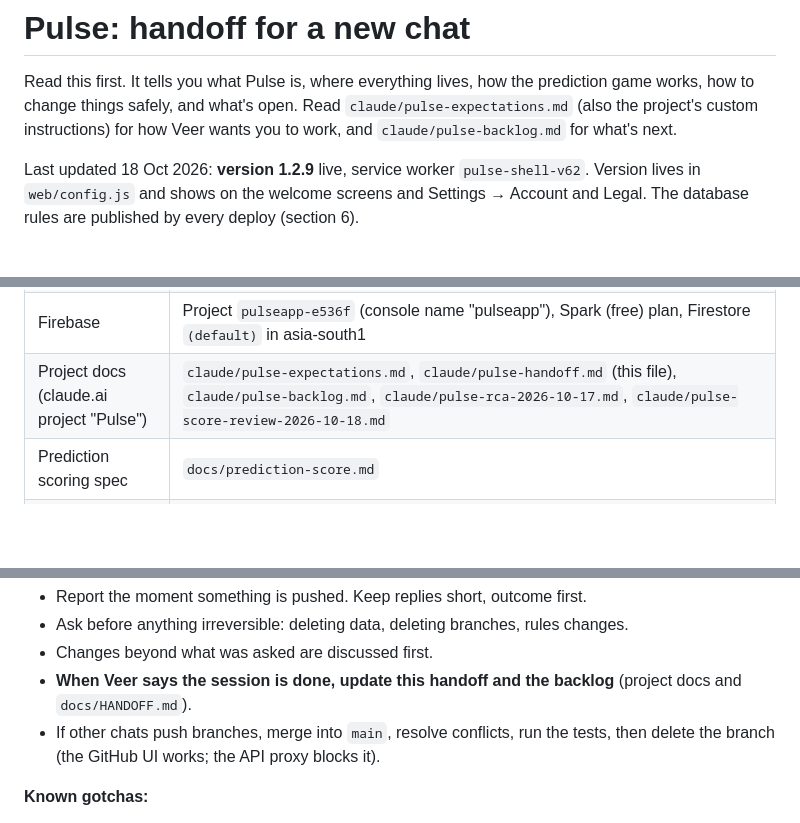
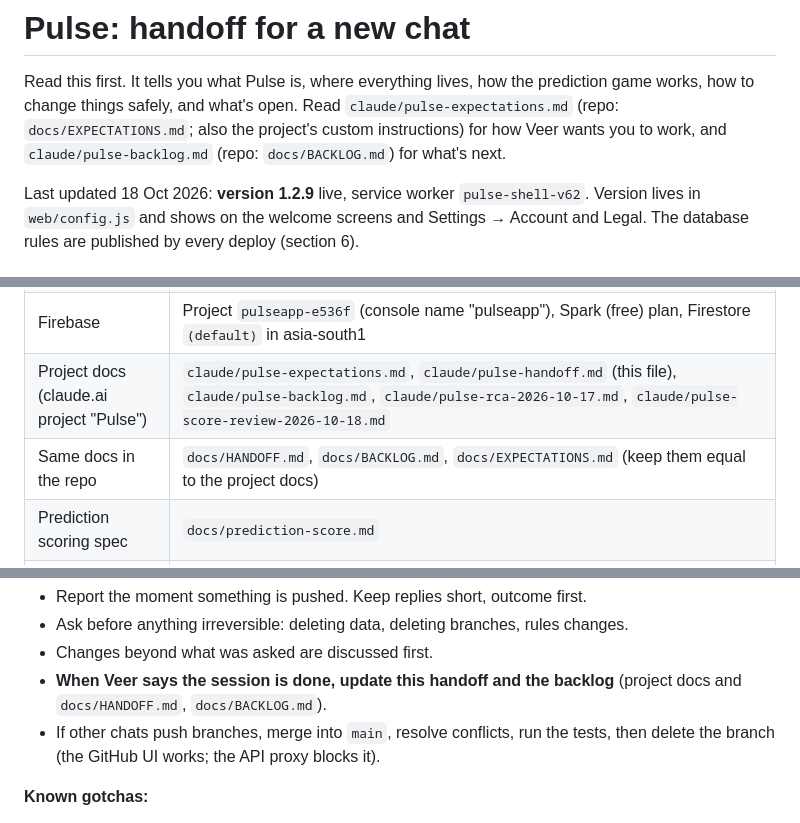
Before and after one commit to bigcapllco24-spec/pulse, a Markdown page: docs/HANDOFF.md, 3 parts joined by grey strips. Drawn GitHub-style; blank space fills up the shorter version.

Commit message:
docs: backlog and working expectations in the repo, next to the handoff
Co-Authored-By: Claude Opus 5.5 <noreply@anthropic.com>
Claude-Session: https://claude.ai/code/session_017Wk32j2dWps9a7Q9zBorbY

```diff
--- a/docs/HANDOFF.md
+++ b/docs/HANDOFF.md
@@ -1,8 +1,8 @@
 # Pulse: handoff for a new chat
 
 Read this first. It tells you what Pulse is, where everything lives, how the prediction game works, how to change
-things safely, and what's open. Read `claude/pulse-expectations.md` (also the project's custom instructions) for how
-Veer wants you to work, and `claude/pulse-backlog.md` for what's next.
+things safely, and what's open. Read `claude/pulse-expectations.md` (repo: `docs/EXPECTATIONS.md`; also the project's custom instructions) for how
+Veer wants you to work, and `claude/pulse-backlog.md` (repo: `docs/BACKLOG.md`) for what's next.
 
 Last updated 18 Oct 2026: **version 1.2.9** live, service worker `pulse-shell-v62`. Version lives in `web/config.js`
 and shows on the welcome screens and Settings → Account and Legal. The database rules are published by every deploy
@@ -38,6 +38,7 @@ skill and not by luck or gaming. India-first, built to scale. The score review (
 | Code | GitHub `bigcapllco24-spec/pulse`, public, single branch `main` |
 | Firebase | Project `pulseapp-e536f` (console name "pulseapp"), Spark (free) plan, Firestore `(default)` in asia-south1 |
 | Project docs (claude.ai project "Pulse") | `claude/pulse-expectations.md`, `claude/pulse-handoff.md` (this file), `claude/pulse-backlog.md`, `claude/pulse-rca-2026-10-17.md`, `claude/pulse-score-review-2026-10-18.md` |
+| Same docs in the repo | `docs/HANDOFF.md`, `docs/BACKLOG.md`, `docs/EXPECTATIONS.md` (keep them equal to the project docs) |
 | Prediction scoring spec | `docs/prediction-score.md` |
 | Designs | 1.2.0 mockups and the cofounder review deck in the claude.ai project; 1.1.0 colour explorations at https://claude.ai/artifact/J9GbykhVNMbWf442SYA3yg |
 
@@ -278,7 +279,7 @@ cd web && python3 -m http.server 8775 &      # for your own probes; check.sh sta
 - Report the moment something is pushed. Keep replies short, outcome first.
 - Ask before anything irreversible: deleting data, deleting branches, rules changes.
 - Changes beyond what was asked are discussed first.
-- **When Veer says the session is done, update this handoff and the backlog** (project docs and `docs/HANDOFF.md`).
+- **When Veer says the session is done, update this handoff and the backlog** (project docs and `docs/HANDOFF.md`, `docs/BACKLOG.md`).
 - If other chats push branches, merge into `main`, resolve conflicts, run the tests, then delete the branch (the
   GitHub UI works; the API proxy blocks it).
 
```
Also changed, not shown: docs/BACKLOG.md (added, +59 -0 lines), docs/EXPECTATIONS.md (added, +87 -0 lines).
